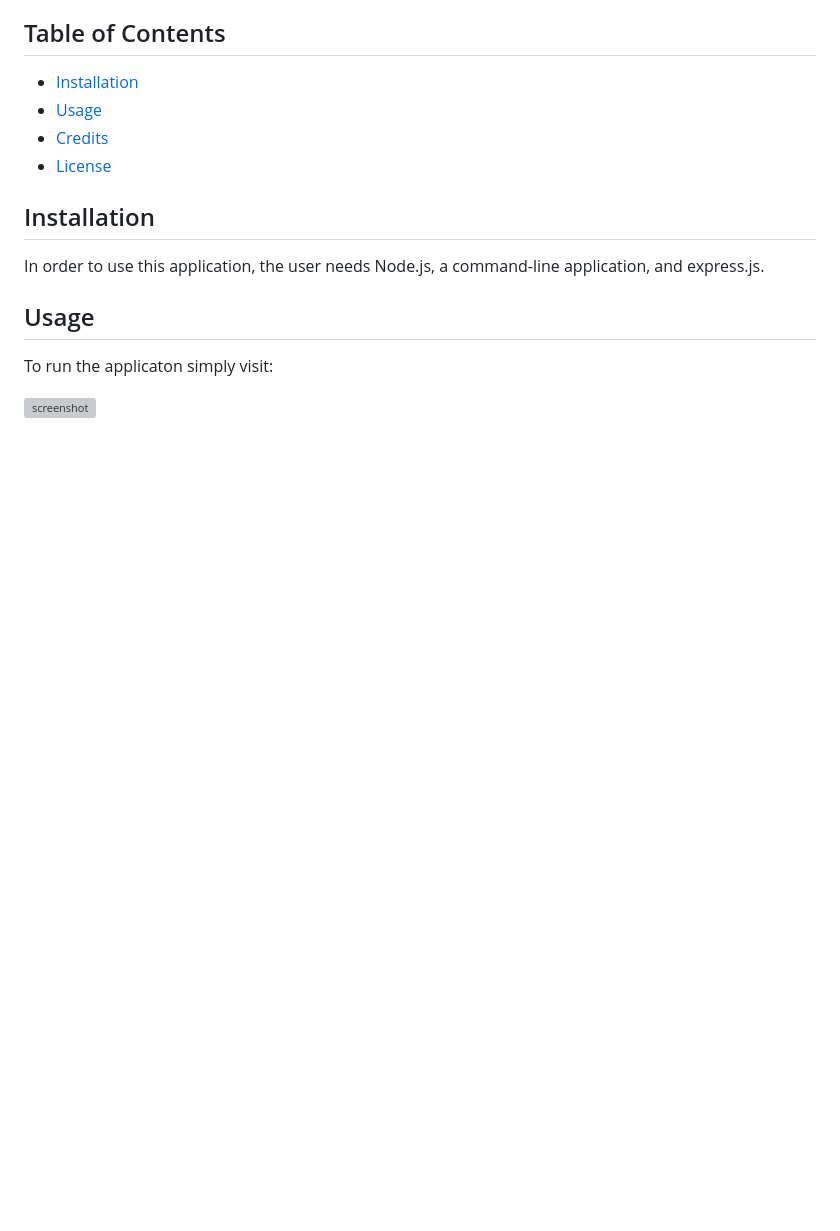
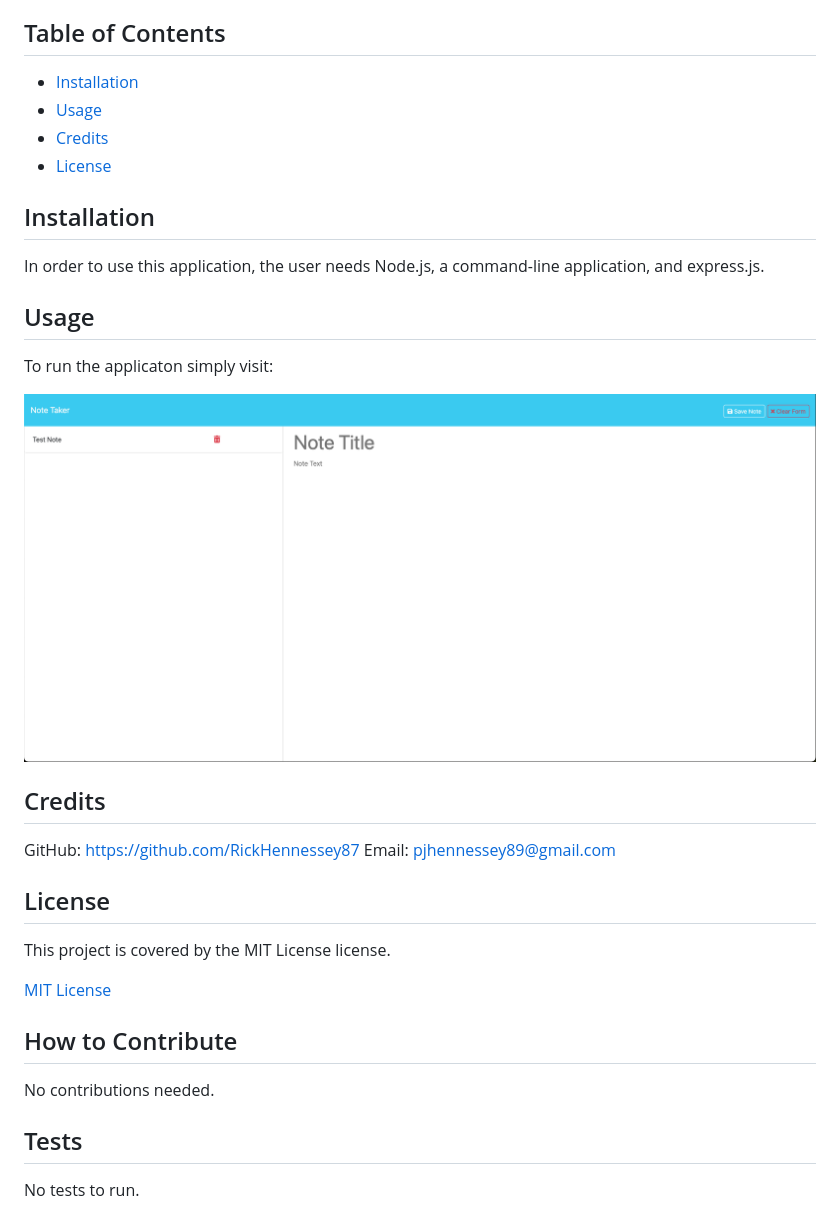
Before and after one commit to RickHennessey87/note-taker-using-express.js, a Markdown page: README.md, the part around the change. Rendered like a GitHub page; pictures changed too: public/assets/images/screenshot.png (added); blank space fills up the shorter version; grey boxes are pictures that could not be loaded.

```diff
--- a/README.md
+++ b/README.md
@@ -21,4 +21,23 @@ In order to use this application, the user needs Node.js, a command-line applica
 
 To run the applicaton simply visit:
 
-![screenshot](Website-screenshot.jpg)
+![screenshot](./public/assets/images/screenshot.png)
+
+## Credits
+
+GitHub: https://github.com/RickHennessey87
+Email: pjhennessey89@gmail.com
+
+## License
+
+This project is covered by the MIT License license.
+
+[MIT License](https://opensource.org/licenses/MIT)
+
+## How to Contribute
+
+No contributions needed.
+
+## Tests
+
+No tests to run.
```
